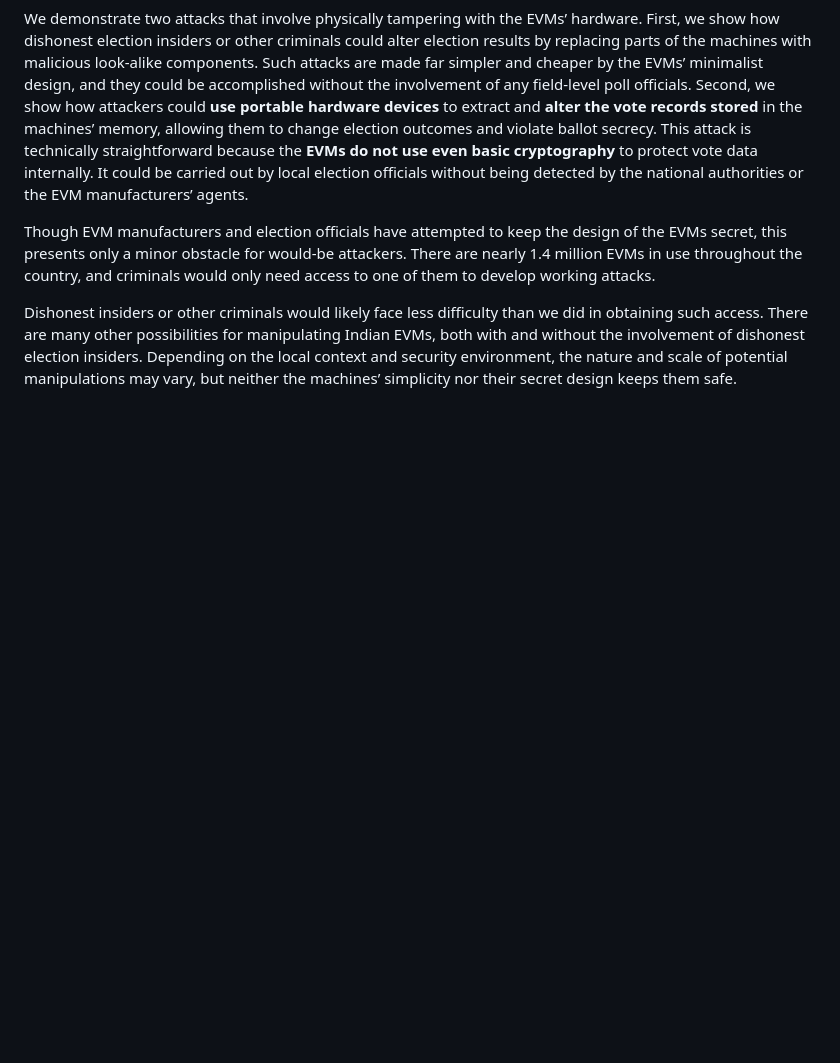
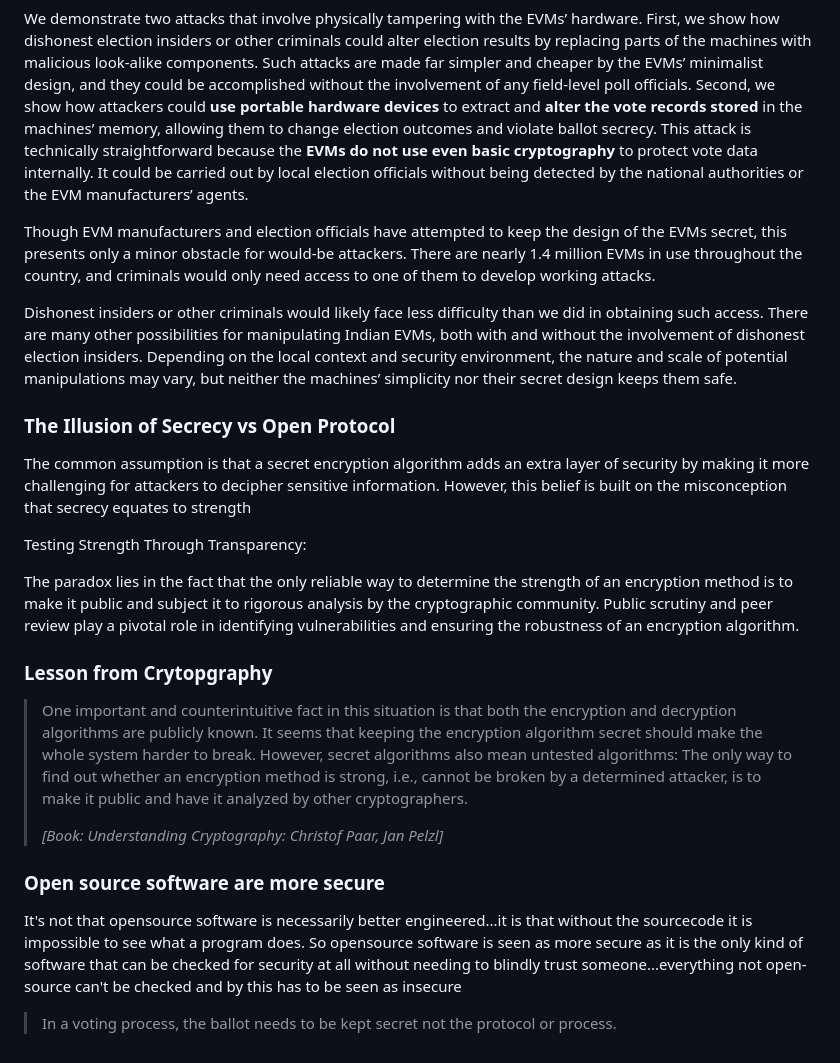
Before and after one commit to iambrainstorming/iambrainstorming.github.io, a Markdown page: src/chapters/the-lok-sabha-election-is-about-regional-parties-vs-one-party-dictatorship.md, the part around the change. Drawn GitHub-style; blank space fills up the shorter version.

Commit message:
illusion of secrecy

```diff
--- a/src/chapters/the-lok-sabha-election-is-about-regional-parties-vs-one-party-dictatorship.md
+++ b/src/chapters/the-lok-sabha-election-is-about-regional-parties-vs-one-party-dictatorship.md
@@ -253,3 +253,23 @@ We demonstrate two attacks that involve physically tampering with the EVMs’ ha
 Though EVM manufacturers and election officials have attempted to keep the design of the EVMs secret, this presents only a minor obstacle for would-be attackers. There are nearly 1.4 million EVMs in use throughout the country, and criminals would only need access to one of them to develop working attacks.
 
 Dishonest insiders or other criminals would likely face less difficulty than we did in obtaining such access. There are many other possibilities for manipulating Indian EVMs, both with and without the involvement of dishonest election insiders. Depending on the local context and security environment, the nature and scale of potential manipulations may vary, but neither the machines’ simplicity nor their secret design keeps them safe.
+
+### The Illusion of Secrecy vs Open Protocol
+
+The common assumption is that a secret encryption algorithm adds an extra layer of security by making it more challenging for attackers to decipher sensitive information. However, this belief is built on the misconception that secrecy equates to strength
+
+Testing Strength Through Transparency:
+
+The paradox lies in the fact that the only reliable way to determine the strength of an encryption method is to make it public and subject it to rigorous analysis by the cryptographic community. Public scrutiny and peer review play a pivotal role in identifying vulnerabilities and ensuring the robustness of an encryption algorithm.
+
+### Lesson from Crytopgraphy
+
+> One important and counterintuitive fact in this situation is that both the encryption and decryption algorithms are publicly known. It seems that keeping the encryption algorithm secret should make the whole system harder to break. However, secret algorithms also mean untested algorithms: The only way to find out whether an encryption method is strong, i.e., cannot be broken by a determined attacker, is to make it public and have it analyzed by other cryptographers.
+>
+> *[Book: Understanding Cryptography: Christof Paar, Jan Pelzl]*
+
+### Open source software are more secure
+
+It's not that opensource software is necessarily better engineered...it is that without the sourcecode it is impossible to see what a program does. So opensource software is seen as more secure as it is the only kind of software that can be checked for security at all without needing to blindly trust someone...everything not open-source can't be checked and by this has to be seen as insecure
+
+> In a voting process, the ballot needs to be kept secret not the protocol or process.
```
